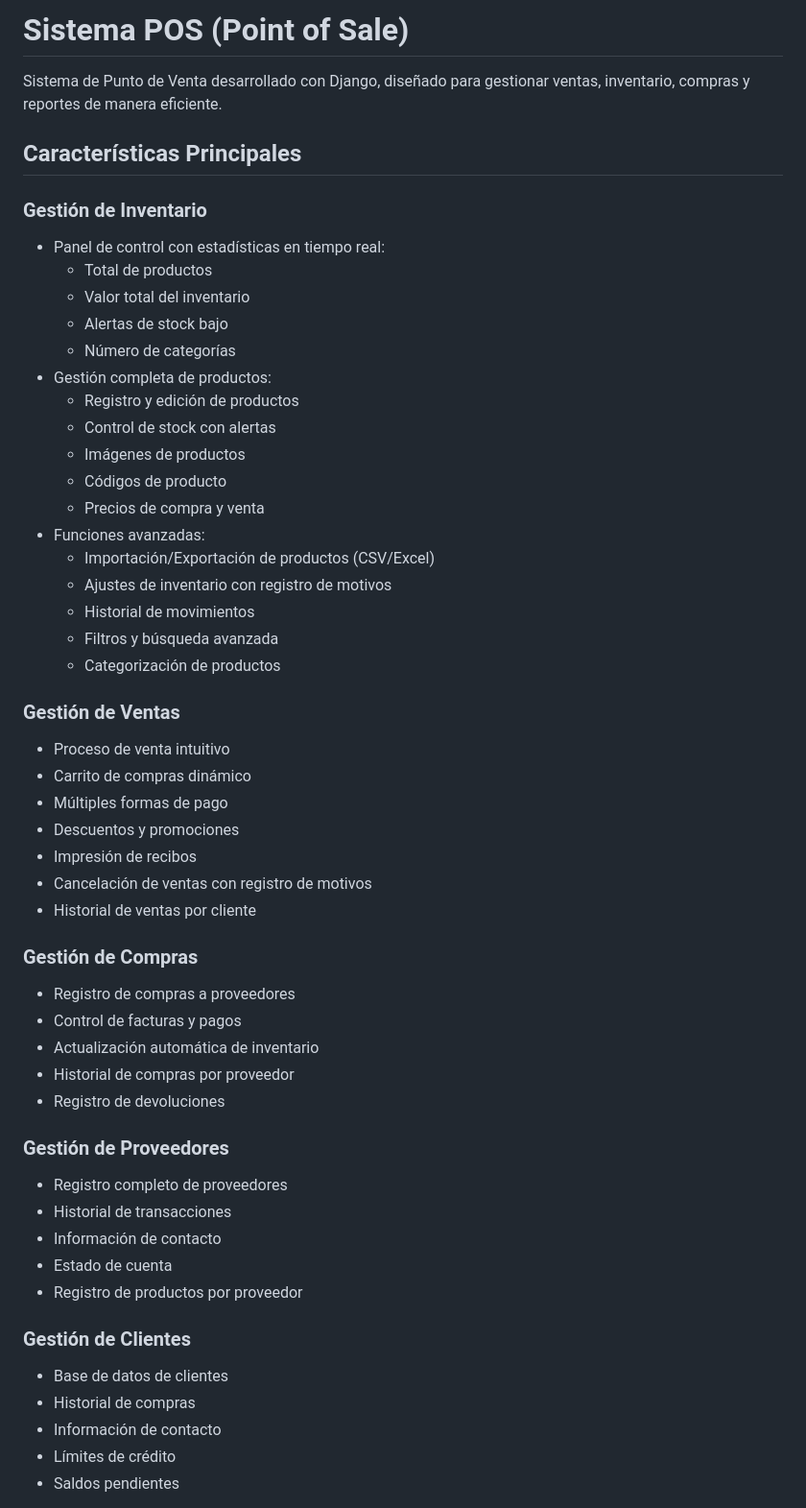
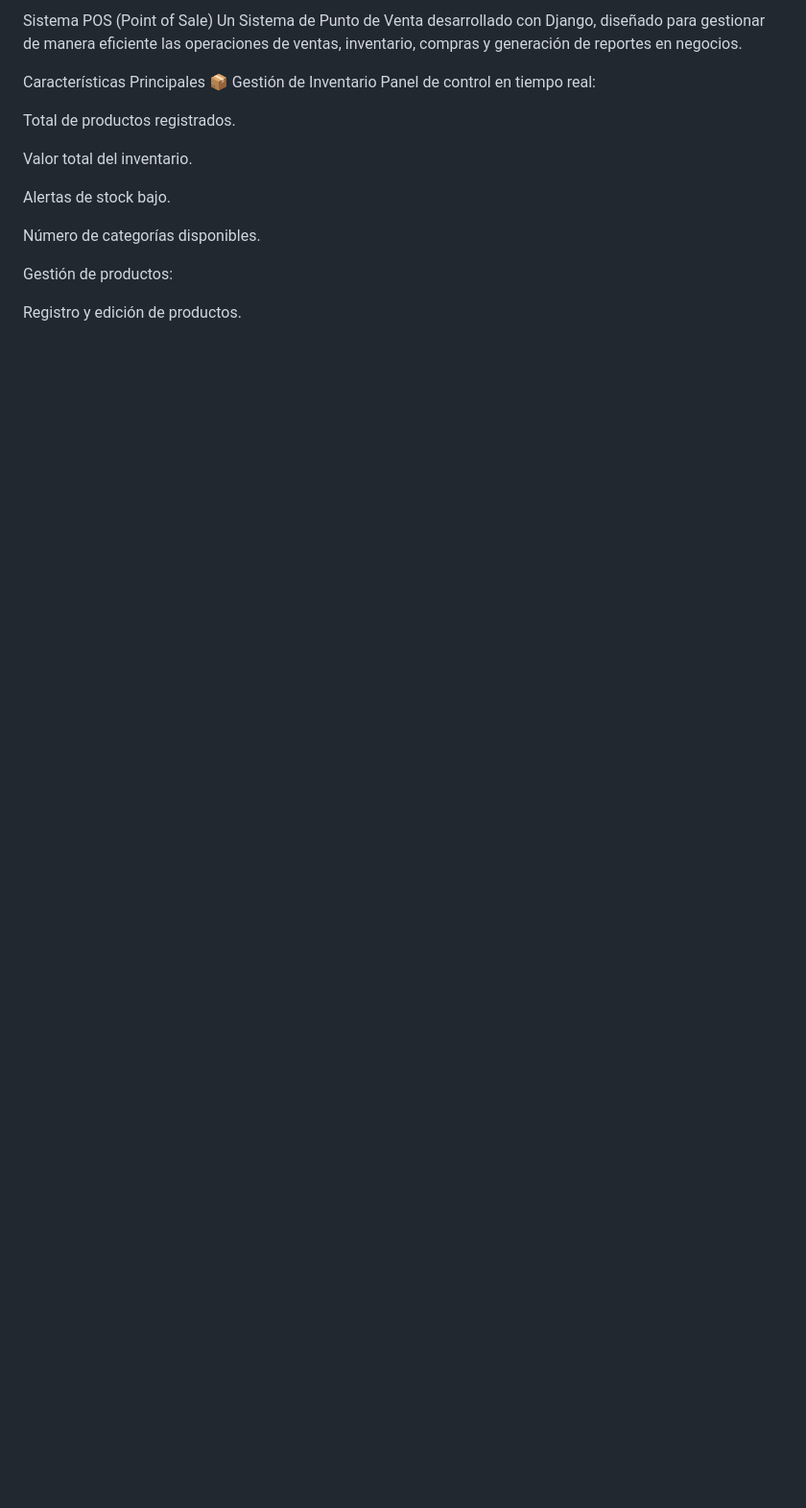
Before and after one commit to AyathAriel/POS-, a Markdown page: README.md, the part around one of its changes. Shown at 96% size. Rendered like a GitHub page; blank space fills up the shorter version.

```diff
--- a/README.md
+++ b/README.md
@@ -1,55 +1,19 @@
-# Sistema POS (Point of Sale)
+Sistema POS (Point of Sale)
+Un Sistema de Punto de Venta desarrollado con Django, diseñado para gestionar de manera eficiente las operaciones de ventas, inventario, compras y generación de reportes en negocios.
 
-Sistema de Punto de Venta desarrollado con Django, diseñado para gestionar ventas, inventario, compras y reportes de manera eficiente.
+Características Principales
+📦 Gestión de Inventario
+Panel de control en tiempo real:
 
-## Características Principales
+Total de productos registrados.
 
-### Gestión de Inventario
-- Panel de control con estadísticas en tiempo real:
-  - Total de productos
-  - Valor total del inventario
-  - Alertas de stock bajo
-  - Número de categorías
-- Gestión completa de productos:
-  - Registro y edición de productos
-  - Control de stock con alertas
-  - Imágenes de productos
-  - Códigos de producto
-  - Precios de compra y venta
-- Funciones avanzadas:
-  - Importación/Exportación de productos (CSV/Excel)
-  - Ajustes de inventario con registro de motivos
-  - Historial de movimientos
-  - Filtros y búsqueda avanzada
-  - Categorización de productos
+Valor total del inventario.
 
-### Gestión de Ventas
-- Proceso de venta intuitivo
-- Carrito de compras dinámico
-- Múltiples formas de pago
-- Descuentos y promociones
-- Impresión de recibos
-- Cancelación de ventas con registro de motivos
-- Historial de ventas por cliente
+Alertas de stock bajo.
 
-### Gestión de Compras
-- Registro de compras a proveedores
-- Control de facturas y pagos
-- Actualización automática de inventario
-- Historial de compras por proveedor
-- Registro de devoluciones
+Número de categorías disponibles.
 
-### Gestión de Proveedores
-- Registro completo de proveedores
-- Historial de transacciones
-- Información de contacto
-- Estado de cuenta
-- Registro de productos por proveedor
+Gestión de productos:
 
-### Gestión de Clientes
-- Base de datos de clientes
-- Historial de compras
-- Información de contacto
-- Límites de crédito
-- Saldos pendientes
+Registro y edición de productos.
 
```
Also changed, not shown: other parts of README.md (+176 -82 lines).
